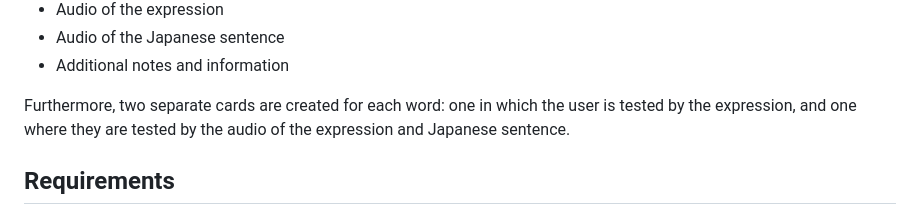
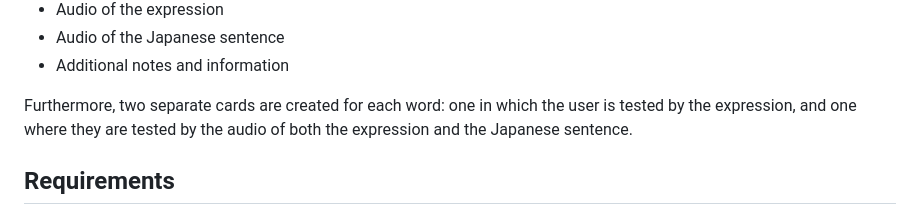
Before and after one commit to Voduu/jido, a Markdown page: README.md, the part around the change. GitHub-like rendering.

```diff
--- a/README.md
+++ b/README.md
@@ -14,7 +14,7 @@ This program is designed to automate the creation of Japanese Anki flashcards wi
 * Audio of the Japanese sentence
 * Additional notes and information
 
-Furthermore, two separate cards are created for each word: one in which the user is tested by the expression, and one where they are tested by the audio of the expression and Japanese sentence.
+Furthermore, two separate cards are created for each word: one in which the user is tested by the expression, and one where they are tested by the audio of both the expression and the Japanese sentence.
 
 ## Requirements
 
```
